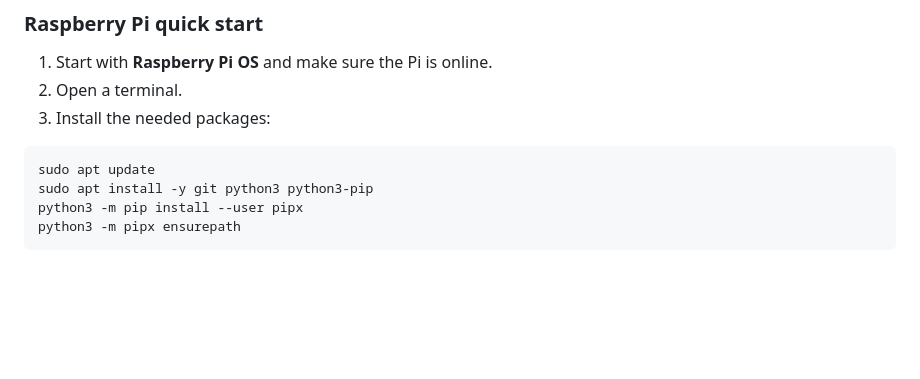
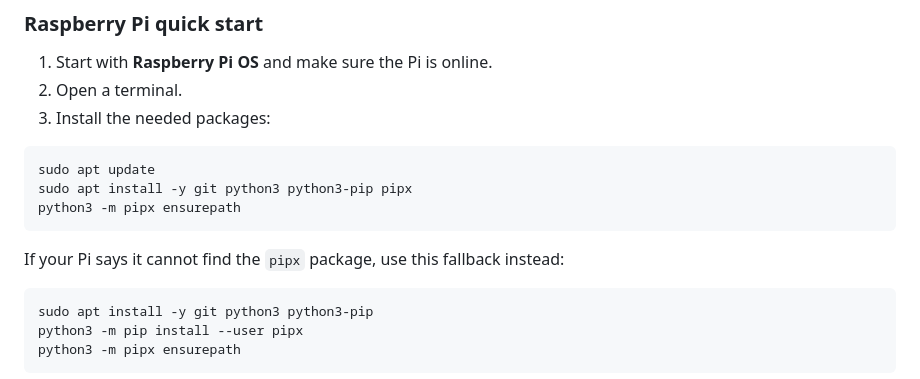
Before and after one commit to kq4cin/LoRadar, a Markdown page: README.md, the part around the change. Drawn GitHub-style; blank space fills up the shorter version.

Commit message:
Add pipx fallback to Raspberry Pi setup
Co-authored-by: kq4cin <134175489+kq4cin@users.noreply.github.com>

````diff
--- a/README.md
+++ b/README.md
@@ -34,6 +34,13 @@ systems, the same setup still applies.
 
 ```bash
 sudo apt update
+sudo apt install -y git python3 python3-pip pipx
+python3 -m pipx ensurepath
+```
+
+If your Pi says it cannot find the `pipx` package, use this fallback instead:
+
+```bash
 sudo apt install -y git python3 python3-pip
 python3 -m pip install --user pipx
 python3 -m pipx ensurepath
````
